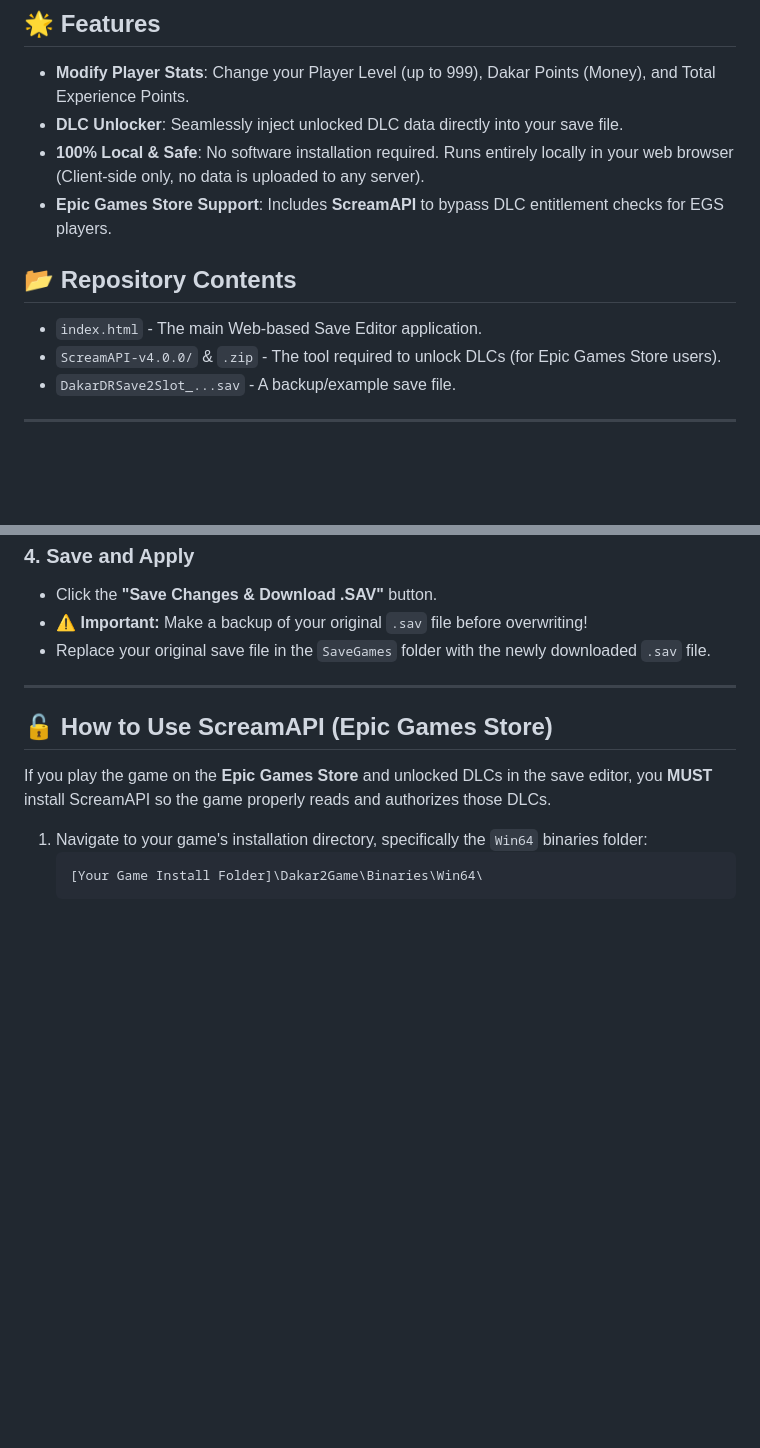
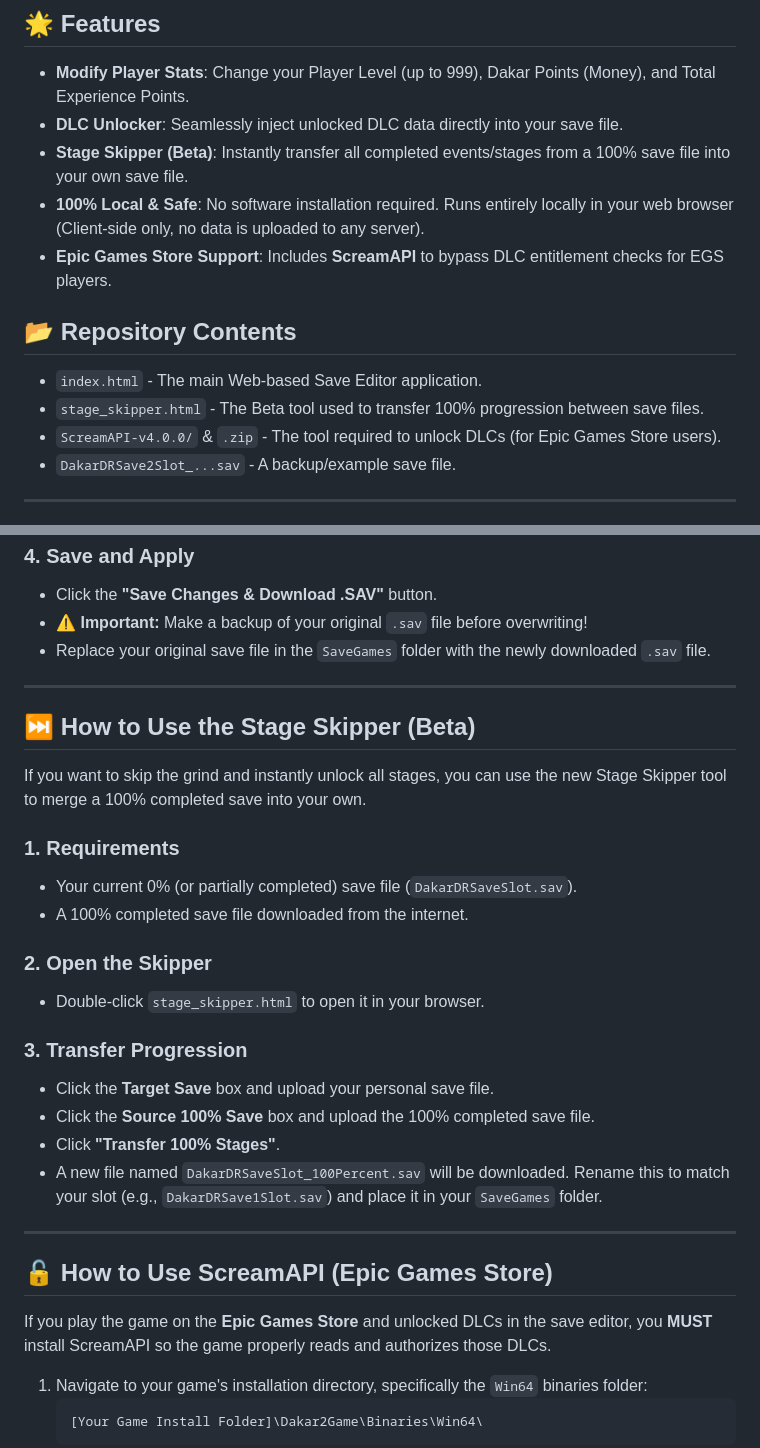
Before and after one commit to Bayu5aputra/Dakar-Desert-Rally-Mod-Save, a Markdown page: README.md, 2 parts joined by grey strips. Drawn GitHub-style; blank space fills up the shorter version.

Commit message:
Update README with Stage Skipper guide

```diff
--- a/README.md
+++ b/README.md
@@ -15,12 +15,14 @@
 
 - **Modify Player Stats**: Change your Player Level (up to 999), Dakar Points (Money), and Total Experience Points.
 - **DLC Unlocker**: Seamlessly inject unlocked DLC data directly into your save file.
+- **Stage Skipper (Beta)**: Instantly transfer all completed events/stages from a 100% save file into your own save file.
 - **100% Local & Safe**: No software installation required. Runs entirely locally in your web browser (Client-side only, no data is uploaded to any server).
 - **Epic Games Store Support**: Includes **ScreamAPI** to bypass DLC entitlement checks for EGS players.
 
 ## 📂 Repository Contents
 
 - `index.html` - The main Web-based Save Editor application.
+- `stage_skipper.html` - The Beta tool used to transfer 100% progression between save files.
 - `ScreamAPI-v4.0.0/` & `.zip` - The tool required to unlock DLCs (for Epic Games Store users).
 - `DakarDRSave2Slot_...sav` - A backup/example save file.
 
@@ -50,6 +52,25 @@ Double-click `index.html` to open it in any modern web browser (Chrome, Firefox,
 
 ---
 
+## ⏭️ How to Use the Stage Skipper (Beta)
+
+If you want to skip the grind and instantly unlock all stages, you can use the new Stage Skipper tool to merge a 100% completed save into your own.
+
+### 1. Requirements
+- Your current 0% (or partially completed) save file (`DakarDRSaveSlot.sav`).
+- A 100% completed save file downloaded from the internet.
+
+### 2. Open the Skipper
+- Double-click `stage_skipper.html` to open it in your browser.
+
+### 3. Transfer Progression
+- Click the **Target Save** box and upload your personal save file.
+- Click the **Source 100% Save** box and upload the 100% completed save file.
+- Click **"Transfer 100% Stages"**.
+- A new file named `DakarDRSaveSlot_100Percent.sav` will be downloaded. Rename this to match your slot (e.g., `DakarDRSave1Slot.sav`) and place it in your `SaveGames` folder.
+
+---
+
 ## 🔓 How to Use ScreamAPI (Epic Games Store)
 
 If you play the game on the **Epic Games Store** and unlocked DLCs in the save editor, you **MUST** install ScreamAPI so the game properly reads and authorizes those DLCs.
```
